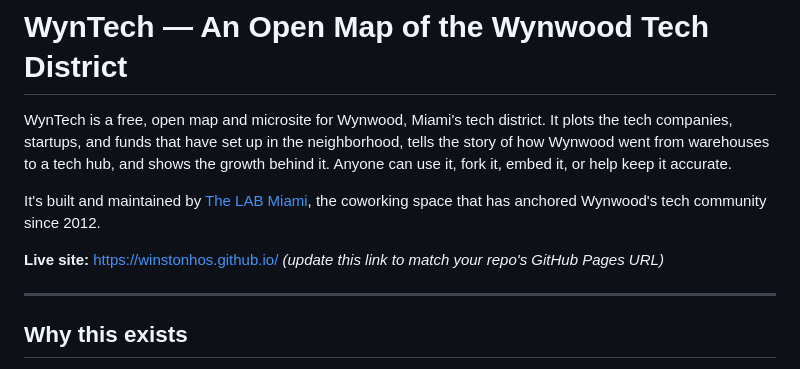
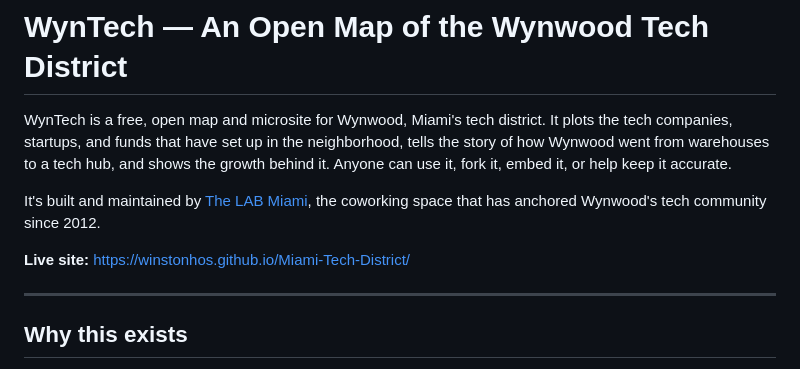
Before and after one commit to winstonhos/Miami-Tech-District, a Markdown page: README.md, the part around the change. Drawn GitHub-style.

```diff
--- a/README.md
+++ b/README.md
@@ -4,7 +4,7 @@ WynTech is a free, open map and microsite for Wynwood, Miami's tech district. It
 
 It's built and maintained by [The LAB Miami](https://thelabmiami.com), the coworking space that has anchored Wynwood's tech community since 2012.
 
-**Live site:** https://winstonhos.github.io/  *(update this link to match your repo's GitHub Pages URL)*
+**Live site:** https://winstonhos.github.io/Miami-Tech-District/
 
 ---
 
```
